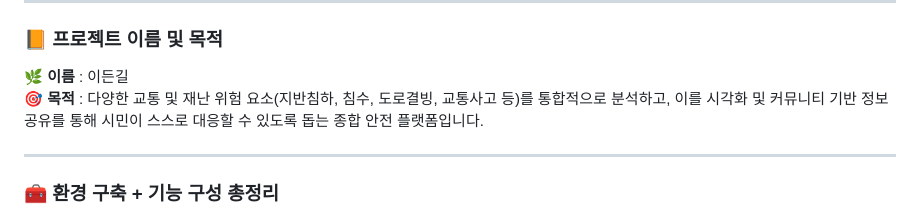
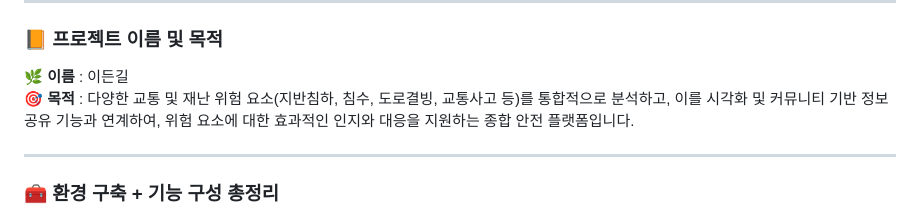
Before and after one commit to gaon0967/KNU_SW_python_project_team_2, a Markdown page: README.md, the part around the change. GitHub-like rendering.

```diff
--- a/README.md
+++ b/README.md
@@ -4,7 +4,7 @@
 ---
 ### 📙 프로젝트 이름 및 목적
 **🌿 이름** : 이든길
-**🎯 목적** : 다양한 교통 및 재난 위험 요소(지반침하, 침수, 도로결빙, 교통사고 등)를 통합적으로 분석하고, 이를 시각화 및 커뮤니티 기반 정보 공유를 통해 시민이 스스로 대응할 수 있도록 돕는 종합 안전 플랫폼입니다.
+**🎯 목적** : 다양한 교통 및 재난 위험 요소(지반침하, 침수, 도로결빙, 교통사고 등)를 통합적으로 분석하고, 이를 시각화 및 커뮤니티 기반 정보 공유 기능과 연계하여, 위험 요소에 대한 효과적인 인지와 대응을 지원하는 종합 안전 플랫폼입니다.
 
 ---
 
```
